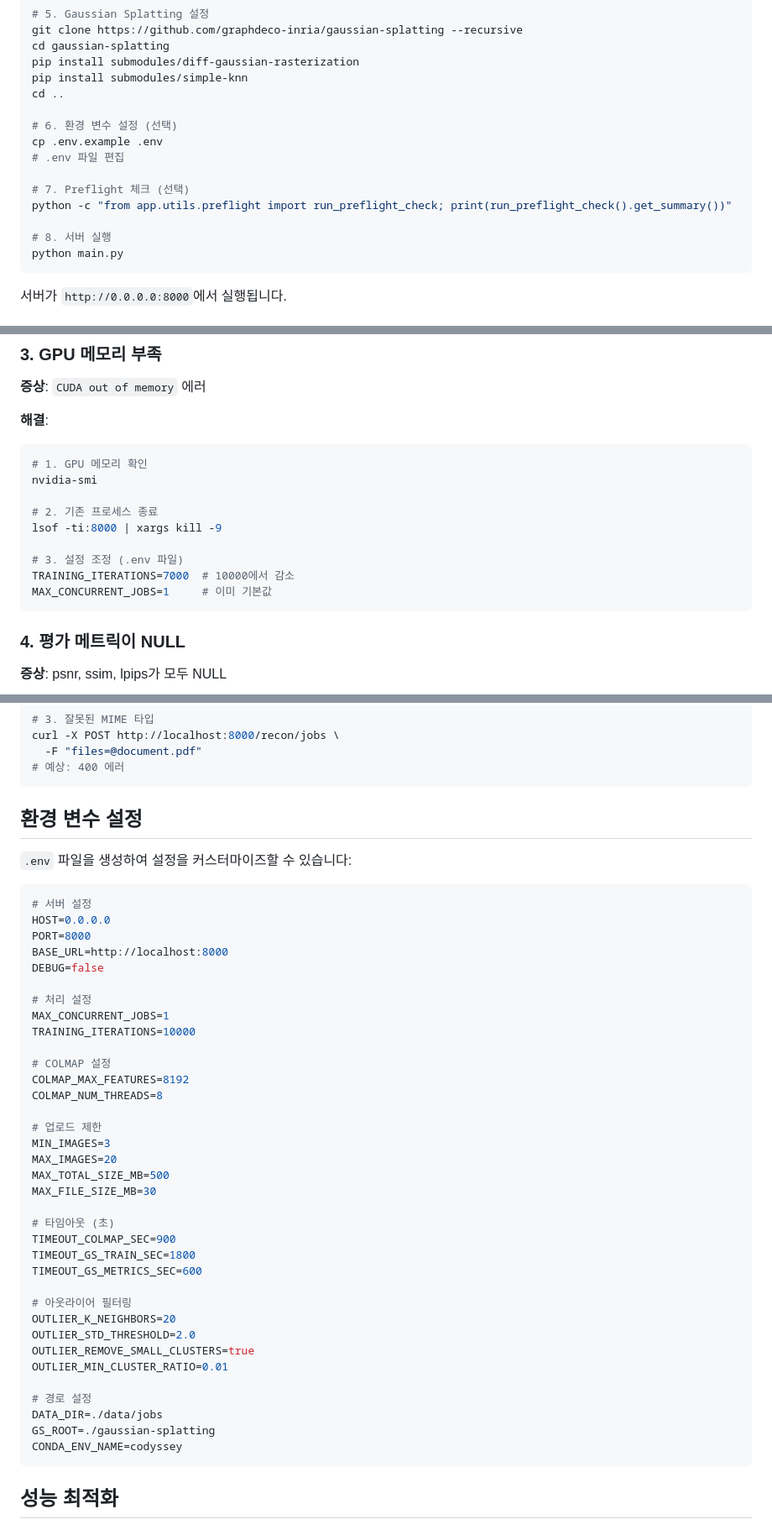
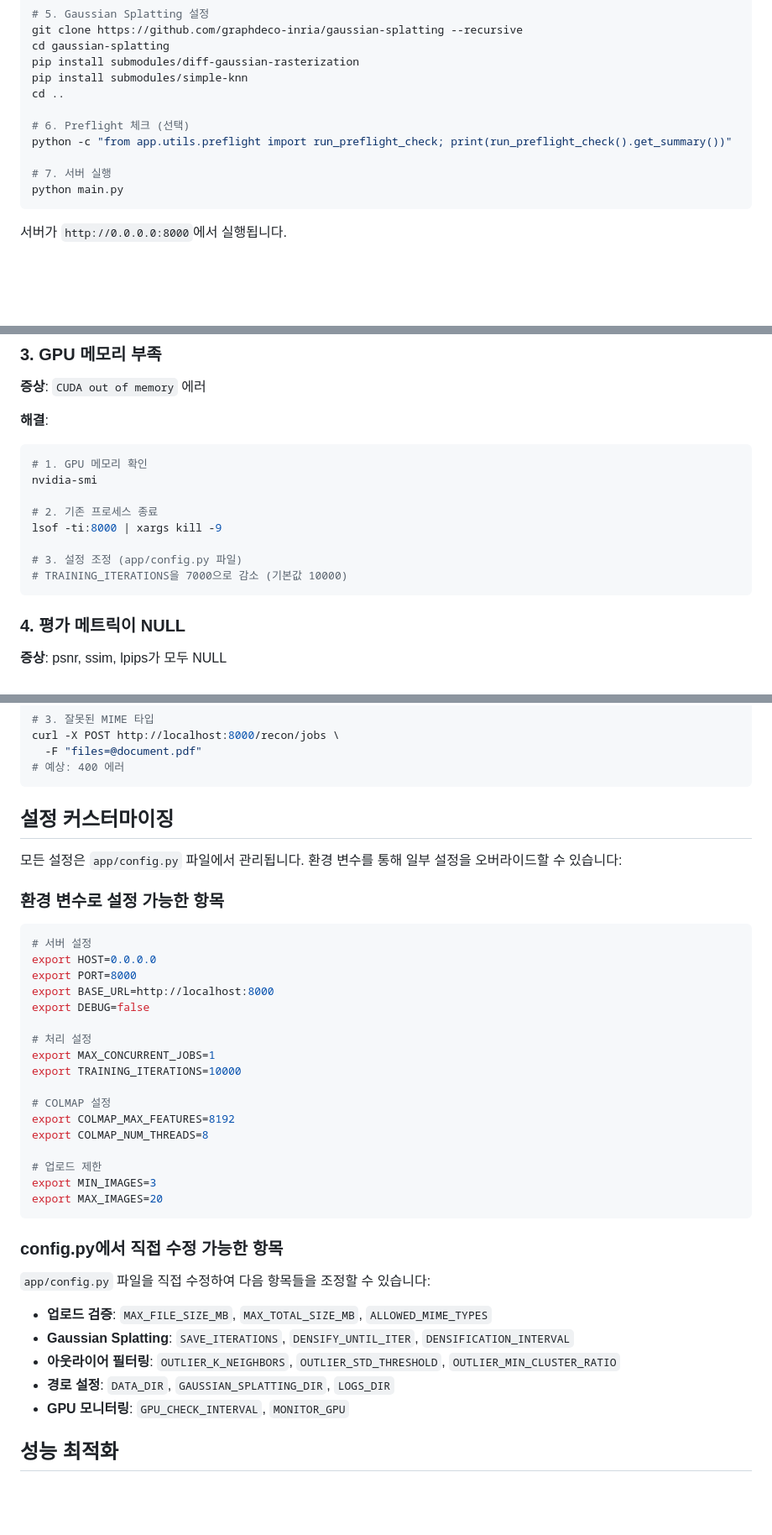
Before and after one commit to kyowon1108/codyssey_hackathon, a Markdown page: README.md, 3 parts joined by grey strips. Shown at 84% size. Rendered like a GitHub page; blank space fills up the shorter version.

Commit message:
refactor: Remove .env file and use config.py for all settings
- Remove unused .env file
- Update README to reflect config.py as single source of truth
- Clarify environment variable usage (export vs config.py)
- Simplify setup steps (remove .env.example step)

🤖 Generated with [Claude Code](https://claude.com/claude-code)

Co-Authored-By: Claude <noreply@anthropic.com>

````diff
--- a/README.md
+++ b/README.md
@@ -65,14 +65,10 @@ pip install submodules/diff-gaussian-rasterization
 pip install submodules/simple-knn
 cd ..
 
-# 6. 환경 변수 설정 (선택)
-cp .env.example .env
-# .env 파일 편집
-
-# 7. Preflight 체크 (선택)
+# 6. Preflight 체크 (선택)
 python -c "from app.utils.preflight import run_preflight_check; print(run_preflight_check().get_summary())"
 
-# 8. 서버 실행
+# 7. 서버 실행
 python main.py
 ```
 
@@ -423,9 +419,8 @@ nvidia-smi
 # 2. 기존 프로세스 종료
 lsof -ti:8000 | xargs kill -9
 
-# 3. 설정 조정 (.env 파일)
-TRAINING_ITERATIONS=7000  # 10000에서 감소
-MAX_CONCURRENT_JOBS=1     # 이미 기본값
+# 3. 설정 조정 (app/config.py 파일)
+# TRAINING_ITERATIONS을 7000으로 감소 (기본값 10000)
 ```
 
 ### 4. 평가 메트릭이 NULL
@@ -525,47 +520,41 @@ curl -X POST http://localhost:8000/recon/jobs \
 # 예상: 400 에러
 ```
 
-## 환경 변수 설정
+## 설정 커스터마이징
 
-`.env` 파일을 생성하여 설정을 커스터마이즈할 수 있습니다:
+모든 설정은 `app/config.py` 파일에서 관리됩니다. 환경 변수를 통해 일부 설정을 오버라이드할 수 있습니다:
+
+### 환경 변수로 설정 가능한 항목
 
 ```bash
 # 서버 설정
-HOST=0.0.0.0
-PORT=8000
-BASE_URL=http://localhost:8000
-DEBUG=false
+export HOST=0.0.0.0
+export PORT=8000
+export BASE_URL=http://localhost:8000
+export DEBUG=false
 
 # 처리 설정
-MAX_CONCURRENT_JOBS=1
-TRAINING_ITERATIONS=10000
+export MAX_CONCURRENT_JOBS=1
+export TRAINING_ITERATIONS=10000
 
 # COLMAP 설정
-COLMAP_MAX_FEATURES=8192
-COLMAP_NUM_THREADS=8
+export COLMAP_MAX_FEATURES=8192
+export COLMAP_NUM_THREADS=8
 
 # 업로드 제한
-MIN_IMAGES=3
-MAX_IMAGES=20
-MAX_TOTAL_SIZE_MB=500
-MAX_FILE_SIZE_MB=30
+export MIN_IMAGES=3
+export MAX_IMAGES=20
+```
 
-# 타임아웃 (초)
-TIMEOUT_COLMAP_SEC=900
-TIMEOUT_GS_TRAIN_SEC=1800
-TIMEOUT_GS_METRICS_SEC=600
+### config.py에서 직접 수정 가능한 항목
 
-# 아웃라이어 필터링
-OUTLIER_K_NEIGHBORS=20
-OUTLIER_STD_THRESHOLD=2.0
-OUTLIER_REMOVE_SMALL_CLUSTERS=true
-OUTLIER_MIN_CLUSTER_RATIO=0.01
+`app/config.py` 파일을 직접 수정하여 다음 항목들을 조정할 수 있습니다:
 
-# 경로 설정
-DATA_DIR=./data/jobs
-GS_ROOT=./gaussian-splatting
-CONDA_ENV_NAME=codyssey
-```
+- **업로드 검증**: `MAX_FILE_SIZE_MB`, `MAX_TOTAL_SIZE_MB`, `ALLOWED_MIME_TYPES`
+- **Gaussian Splatting**: `SAVE_ITERATIONS`, `DENSIFY_UNTIL_ITER`, `DENSIFICATION_INTERVAL`
+- **아웃라이어 필터링**: `OUTLIER_K_NEIGHBORS`, `OUTLIER_STD_THRESHOLD`, `OUTLIER_MIN_CLUSTER_RATIO`
+- **경로 설정**: `DATA_DIR`, `GAUSSIAN_SPLATTING_DIR`, `LOGS_DIR`
+- **GPU 모니터링**: `GPU_CHECK_INTERVAL`, `MONITOR_GPU`
 
 ## 성능 최적화
 
````
Also changed, not shown: other parts of README.md (+3 -3 lines).
